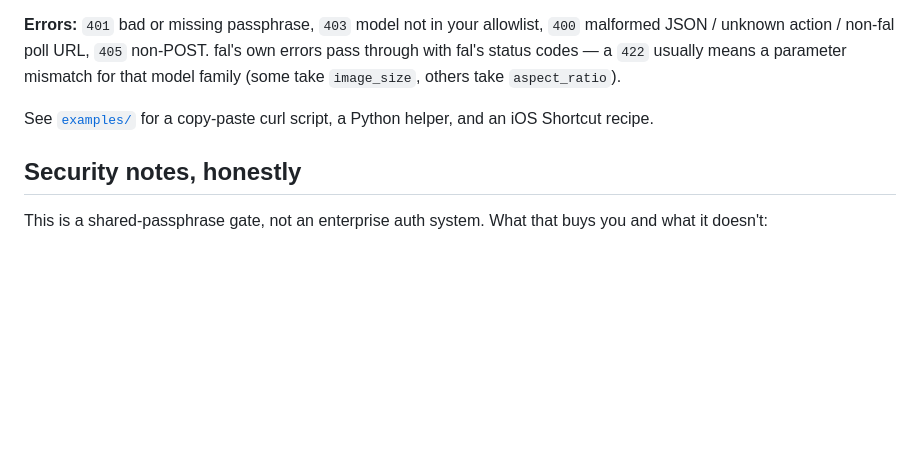
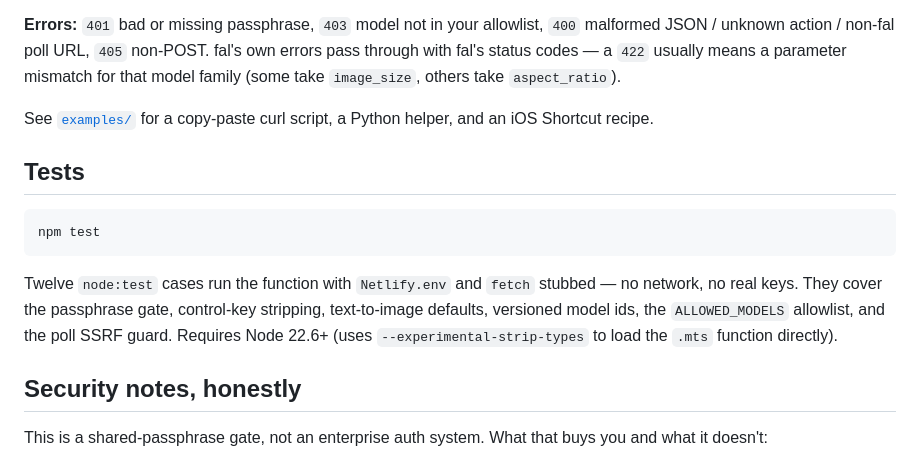
Before and after one commit to stevyf93II/fal-image-relay, a Markdown page: README.md, the part around one of its changes. GitHub-like rendering; blank space fills up the shorter version.

Commit message:
README: CI badge and a Tests section

````diff
--- a/README.md
+++ b/README.md
@@ -67,6 +69,14 @@ Most text-to-image and image-to-image models return `images: [{url, width, heigh
 
 See [`examples/`](examples/) for a copy-paste curl script, a Python helper, and an iOS Shortcut recipe.
 
+## Tests
+
+```
+npm test
+```
+
+Twelve `node:test` cases run the function with `Netlify.env` and `fetch` stubbed — no network, no real keys. They cover the passphrase gate, control-key stripping, text-to-image defaults, versioned model ids, the `ALLOWED_MODELS` allowlist, and the poll SSRF guard. Requires Node 22.6+ (uses `--experimental-strip-types` to load the `.mts` function directly).
+
 ## Security notes, honestly
 
 This is a shared-passphrase gate, not an enterprise auth system. What that buys you and what it doesn't:
````
Also changed, not shown: other parts of README.md (+2 -0 lines).
